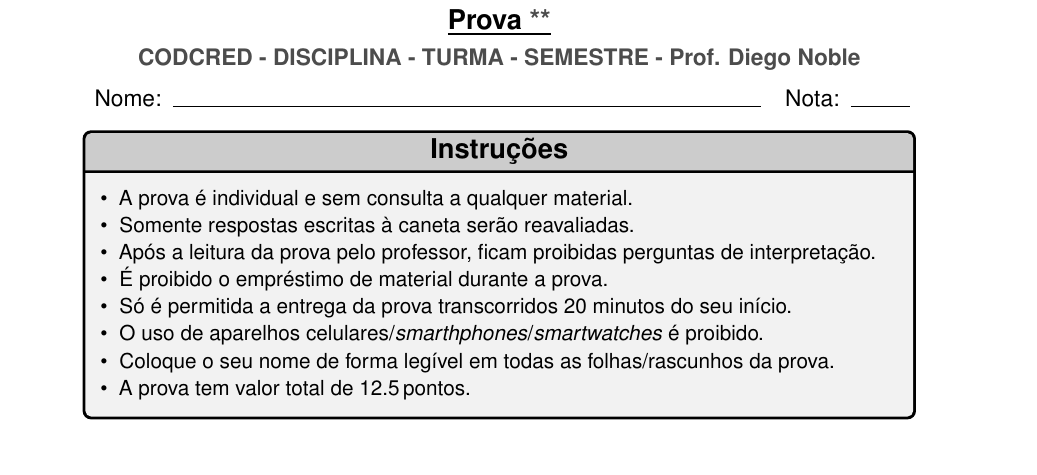
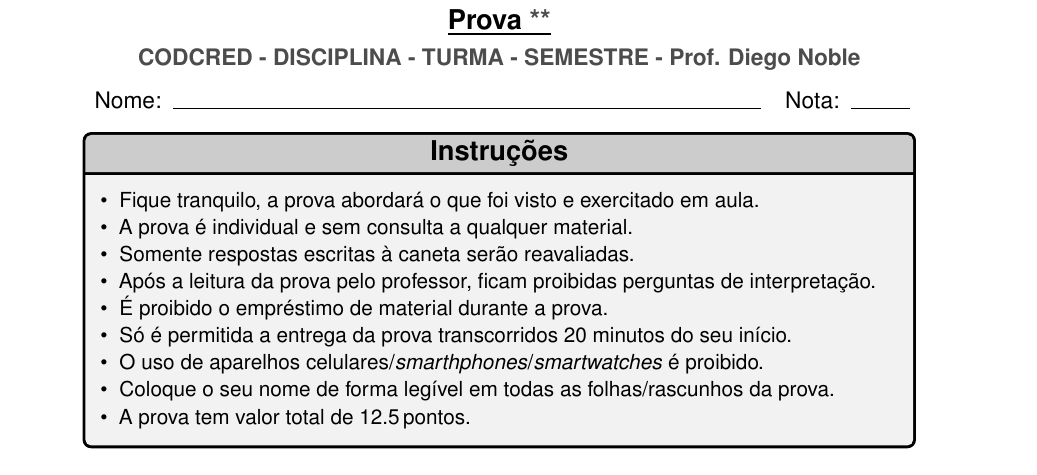
Before and after one commit to diegovnoble/modelo-de-prova-em-latex, a LaTeX document (prova.tex): part of page 1 of 4, cut so that both start at the same text. Compiled offline with pdfLaTeX.

Commit message:
Update prova.tex
Novas instruções.

```diff
--- a/prova.tex
+++ b/prova.tex
@@ -97,13 +97,14 @@
 \begin{tcolorbox}[center title,title=\textbf{\large Instruções}, coltitle=black, colbacktitle=mydarkgray, colframe=black, colback=mylightgray]
     \small
 	\begin{itemize}[leftmargin=1mm]
+	    \item Fique tranquilo, a prova abordará o que foi visto e exercitado em aula.
 	    \item A prova é individual e sem consulta a qualquer material.
 	    \item Somente respostas escritas à caneta serão reavaliadas.
 	    \item Após a leitura da prova pelo professor, ficam proibidas perguntas de interpretação.
 	    \item É proibido o empréstimo de material durante a prova.
 	    \item Só é permitida a entrega da prova transcorridos 20 minutos do seu início.
-        \item O uso de aparelhos celulares/\textit{smarthphones}/\textit{smartwatches} é proibido.
-        \item Coloque o seu nome de forma legível em todas as folhas/rascunhos da prova.
+            \item O uso de aparelhos celulares/\textit{smarthphones}/\textit{smartwatches} é proibido.
+            \item Coloque o seu nome de forma legível em todas as folhas/rascunhos da prova.
 	    \item A prova tem valor total de \printtotalpoints.
 	\end{itemize}
 \end{tcolorbox}
```
